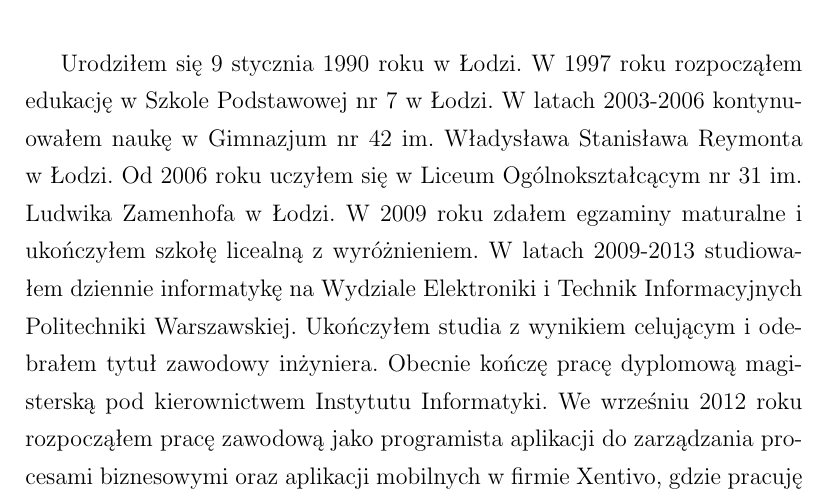
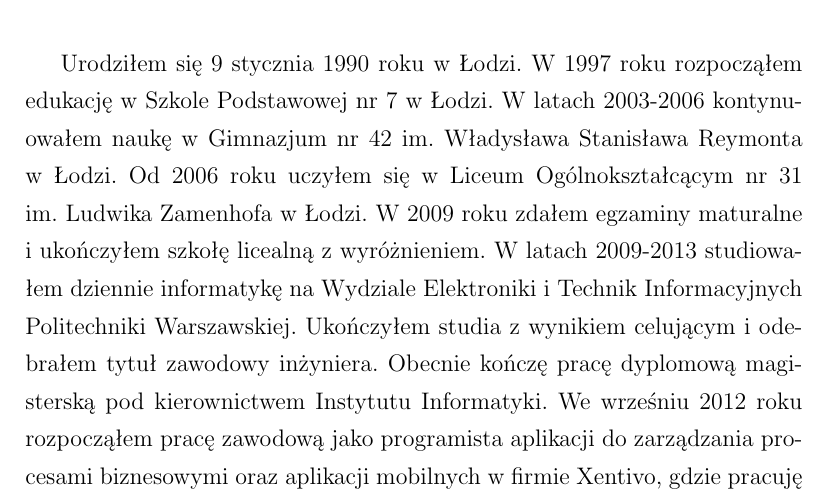
Before and after one commit to turekj/cassom, a LaTeX thesis (thesis/main.tex, which reads thesis/titlePage.tex): part of page 2 of 86, cut so that both start at the same text. The pictures show the PDF file thesis/main.pdf that the author committed with the source.

Commit message:
Fixed resume

```diff
--- a/thesis/titlePage.tex
+++ b/thesis/titlePage.tex
@@ -67,7 +67,7 @@
 
 \vspace{0.5cm}
 
-Urodziłem się 9 stycznia 1990 roku w~Łodzi. W 1997 roku rozpocząłem edukację w~Szkole Podstawowej nr 7 w~Łodzi. W latach 2003-2006 kontynuowałem naukę w~Gimnazjum nr 42 im. Władysława Stanisława Reymonta w~Łodzi. Od 2006 roku uczyłem się w~Liceum Ogólnokształcącym nr 31 im. Ludwika Zamenhofa w~Łodzi. W~2009 roku zdałem egzaminy maturalne i ukończyłem szkołę licealną z wyróżnieniem. W~latach 2009-2013 studiowałem dziennie informatykę na Wydziale Elektroniki i~Technik Informacyjnych Politechniki Warszawskiej. Ukończyłem studia z~wynikiem celującym i~odebrałem tytuł zawodowy inżyniera. Obecnie kończę pracę dyplomową magisterską pod kierownictwem Instytutu Informatyki. We wrześniu 2012 roku rozpocząłem pracę zawodową jako programista aplikacji do zarządzania procesami biznesowymi oraz aplikacji mobilnych w~firmie Xentivo, gdzie pracuję do dziś. Moją pasją jest tworzenie aplikacji mobilnych oraz internetowych, które uruchamiane są w~środowisku iOS.
+Urodziłem się 9 stycznia 1990 roku w~Łodzi. W 1997 roku rozpocząłem edukację w~Szkole Podstawowej nr 7 w~Łodzi. W latach 2003-2006 kontynuowałem naukę w~Gimnazjum nr 42 im. Władysława Stanisława Reymonta w~Łodzi. Od 2006 roku uczyłem się w~Liceum Ogólnokształcącym nr 31 im. Ludwika Zamenhofa w~Łodzi. W~2009 roku zdałem egzaminy maturalne i~ukończyłem szkołę licealną z~wyróżnieniem. W~latach 2009-2013 studiowałem dziennie informatykę na Wydziale Elektroniki i~Technik Informacyjnych Politechniki Warszawskiej. Ukończyłem studia z~wynikiem celującym i~odebrałem tytuł zawodowy inżyniera. Obecnie kończę pracę dyplomową magisterską pod kierownictwem Instytutu Informatyki. We wrześniu 2012 roku rozpocząłem pracę zawodową jako programista aplikacji do zarządzania procesami biznesowymi oraz aplikacji mobilnych w~firmie Xentivo, gdzie pracuję do dziś. Moją pasją jest tworzenie aplikacji mobilnych oraz internetowych, które uruchamiane są w~środowisku iOS.
 
 \vspace{0.5cm}
 
```
Also changed, not shown: thesis/main.pdf.
